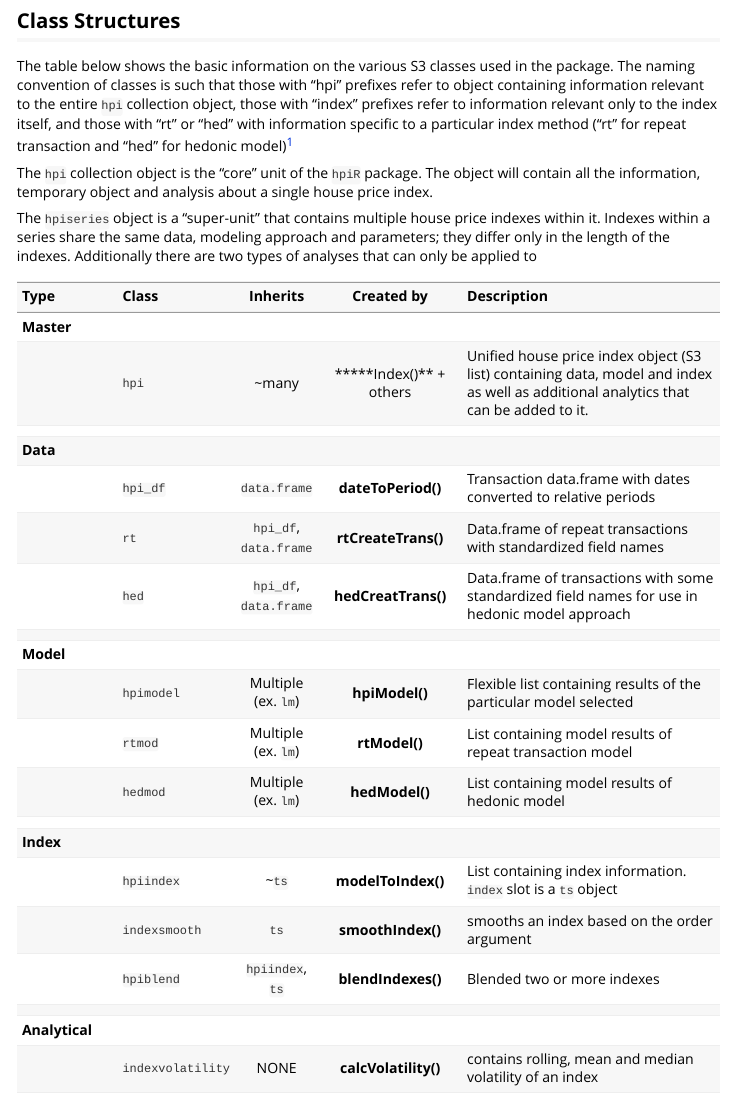
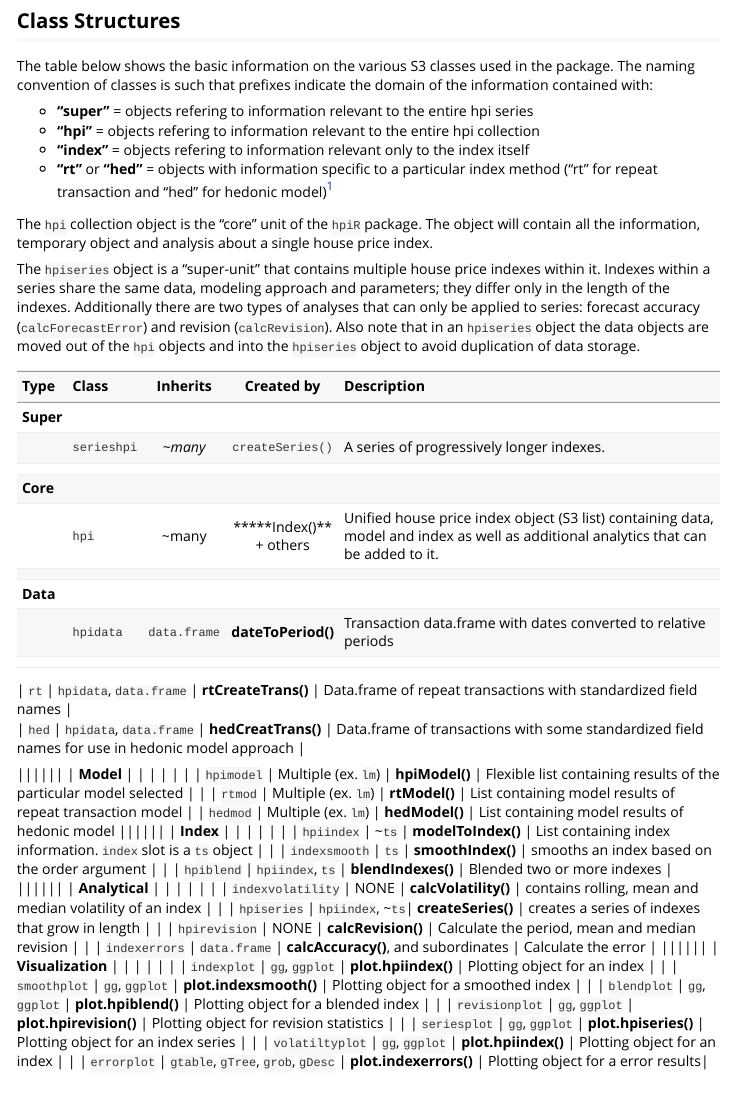
Before and after one commit to andykrause/hpiR, an R Markdown document (vignettes/classstructure.Rmd): the page in a window 1100 px wide, from 280 px down. Rendered offline with R 4.5, knitr and Pandoc, with nearby package versions.

```diff
--- a/R/dateToPeriod.R
+++ b/R/dateToPeriod.R
@@ -197,7 +197,7 @@
   }
 
   # Add attribute information
-  attr(trans_df, 'class') <- c('hpi_df', attr(trans_df, 'class'))
+  attr(trans_df, 'class') <- c('hpidata', attr(trans_df, 'class'))
   attr(trans_df, 'periodicity') <- periodicity
   attr(trans_df, 'min_date') <- min_date
   attr(trans_df, 'max_date') <- max_date
--- a/R/hedCreateTrans.R
+++ b/R/hedCreateTrans.R
@@ -32,7 +32,7 @@
                            ...){
 
   # Calculate the necessary date field
-  if (!'hpi_df' %in% class(trans_df)){
+  if (!'hpidata' %in% class(trans_df)){
     if (is.null(date)){
       message('You must provide the name of a field with date of transaction (date=)')
       stop()
@@ -82,7 +82,7 @@
     message('No Hedonic Sales Created\n')
     return(NULL)
   } else {
-    class(hed_df) <- c('hed', 'hpi_df', class(hed_df))
+    class(hed_df) <- c('hed', 'hpidata', class(hed_df))
   }
 
   # Return _df
--- a/R/hedIndex.R
+++ b/R/hedIndex.R
@@ -31,7 +31,7 @@
 
   } else {
 
-    if (!'hpi_df' %in% class(trans_df)){
+    if (!'hpidata' %in% class(trans_df)){
 
       if (is.null(list(...)$date) ||
           (!any(class(trans_df[[list(...)$date]]) %in% c('Date', 'POSIXt')))){
@@ -46,17 +46,17 @@
     } # Ends if(!trans_df...)
 
     if (is.null(list(...)$trans_id)){
-      message('When not supplying an "hpi_df" object a valid',
+      message('When not supplying an "hpidata" object a valid',
               '"trans_id" argument must be supplied')
       stop()
     }
     if (is.null(list(...)$prop_id)){
-      message('When not supplying an "hpi_df" object a ',
+      message('When not supplying an "hpidata" object a ',
               '"prop_id" argument must be supplied')
       stop()
     }
     if (is.null(list(...)$price)){
-      message('When not supplying an "hpi_df" object a ',
+      message('When not supplying an "hpidata" object a ',
               '"price" argument must be supplied')
       stop()
     }
--- a/R/hpiModel.R
+++ b/R/hpiModel.R
@@ -19,8 +19,8 @@
                      trim_model=TRUE,
                      ...){
 
-  if (!'hpi_df' %in% class(hpi_df)){
-    message('"hpi_df" object must be of class "hpi_df"')
+  if (!'hpidata' %in% class(hpi_df)){
+    message('"hpi_df" object must be of class "hpidata"')
     stop()
   }
 
--- a/R/rtCreateTrans.R
+++ b/R/rtCreateTrans.R
@@ -50,7 +50,7 @@
                           ...){
 
   # Crate the sales_df if not provided
-  if (!'hpi_df' %in% class(trans_df)){
+  if (!'hpidata' %in% class(trans_df)){
     if (is.null(date)){
       message('You must provide the name of a field with date of transaction (date=)')
       stop()
@@ -199,7 +199,7 @@
     message('No Repeat Transactions Created\n')
     return(NULL)
   } else {
-    class(rt_df) <- c('rt', 'hpi_df', class(rt_df))
+    class(rt_df) <- c('rt', 'hpidata', class(rt_df))
   }
 
   # Add period table attribute
--- a/R/rtIndex.R
+++ b/R/rtIndex.R
@@ -30,7 +30,7 @@
 
   } else {
 
-    if (!'hpi_df' %in% class(trans_df)){
+    if (!'hpidata' %in% class(trans_df)){
 
       if (is.null(list(...)$date) ||
            (!any(class(trans_df[[list(...)$date]]) %in% c('Date', 'POSIXt')))){
--- a/vignettes/classstructure.Rmd
+++ b/vignettes/classstructure.Rmd
@@ -15,21 +15,32 @@
 
 ## Class Structures
 
-The table below shows the basic information on the various S3 classes used in the package.  The naming convention of classes is such that those with "hpi" prefixes refer to object containing information relevant to the entire `hpi` collection object, those with "index" prefixes refer to information relevant only to the index itself, and those with "rt" or "hed" with information specific to a particular index method ("rt" for repeat transaction and "hed" for hedonic model)^[Additional methods will be added here in the future.]
+The table below shows the basic information on the various S3 classes used in the package.  The naming convention of classes is such that prefixes indicate the domain of the information contained with:
+
+* **"super"** = objects refering to information relevant to the entire hpi series
+* **"hpi"** = objects refering to information relevant to the entire hpi collection
+* **"index"** = objects refering to information relevant only to the index itself
+* **"rt"** or **"hed"** =  objects with information specific to a particular index method ("rt" for repeat transaction and "hed" for hedonic model)^[Additional methods will be added here in the future.]
 
 The `hpi` collection object is the "core" unit of the `hpiR` package. The object will contain all the information, temporary object and analysis about a single house price index.
 
-The `hpiseries` object is a "super-unit" that contains multiple house price indexes within it.  Indexes within a series share the same data, modeling approach and parameters; they differ only in the length of the indexes.  Additionally there are two types of analyses that can only be applied to
+The `hpiseries` object is a "super-unit" that contains multiple house price indexes within it.  Indexes within a series share the same data, modeling approach and parameters; they differ only in the length of the indexes.  Additionally there are two types of analyses that can only be applied to series: forecast accuracy (`calcForecastError`) and revision (`calcRevision`). Also note that in an `hpiseries` object the data objects are moved out of the `hpi` objects and into the `hpiseries` object to avoid duplication of data storage.
 
 | Type | Class | Inherits | Created by | Description |
 | :---- | :----- | :------: | :-----: | :-------------------------------------- |
-| **Master** | | | | |
+| **Super** | | | | |
+| | `serieshpi` | *~many* | `createSeries()` | A series of progressively longer indexes.
+||||||
+| **Core** | | | | |
 | | `hpi` | ~many | *****Index()** + others | Unified house price index object (S3 list) containing data, model and index as well as additional analytics that can be added to it.
 ||||||
 | **Data** | | | | |
-| | `hpi_df` | `data.frame` | **dateToPeriod()** | Transaction data.frame with dates converted to relative periods |
-| | `rt` | `hpi_df`, `data.frame` | **rtCreateTrans()** | Data.frame of repeat transactions with standardized field names |
-| | `hed` | `hpi_df`, `data.frame` | **hedCreatTrans()** | Data.frame of transactions with some standardized field names for use in hedonic model approach |
+| | `hpidata` | `data.frame` | **dateToPeriod()** | Transaction data.frame with dates converted to relative periods |
+||||||
+
+
+| | `rt` | `hpidata`, `data.frame` | **rtCreateTrans()** | Data.frame of repeat transactions with standardized field names |
+| | `hed` | `hpidata`, `data.frame` | **hedCreatTrans()** | Data.frame of transactions with some standardized field names for use in hedonic model approach |
 ||||||
 | **Model** | | | | |
 | | `hpimodel` | Multiple (ex. `lm`) | **hpiModel()** | Flexible list containing results of the particular model selected |
```
Also changed, not shown: R/calcForecastError.R (+1 -1 lines), vignettes/introduction.Rmd (+3 -3 lines), R/dateToPeriod.R (6 more changed lines), R/hedCreateTrans.R (4 more changed lines), R/rtCreateTrans.R (8 more changed lines), R/rtIndex.R (2 more changed lines), vignettes/classstructure.Rmd (33 more changed lines), 6 other files.
